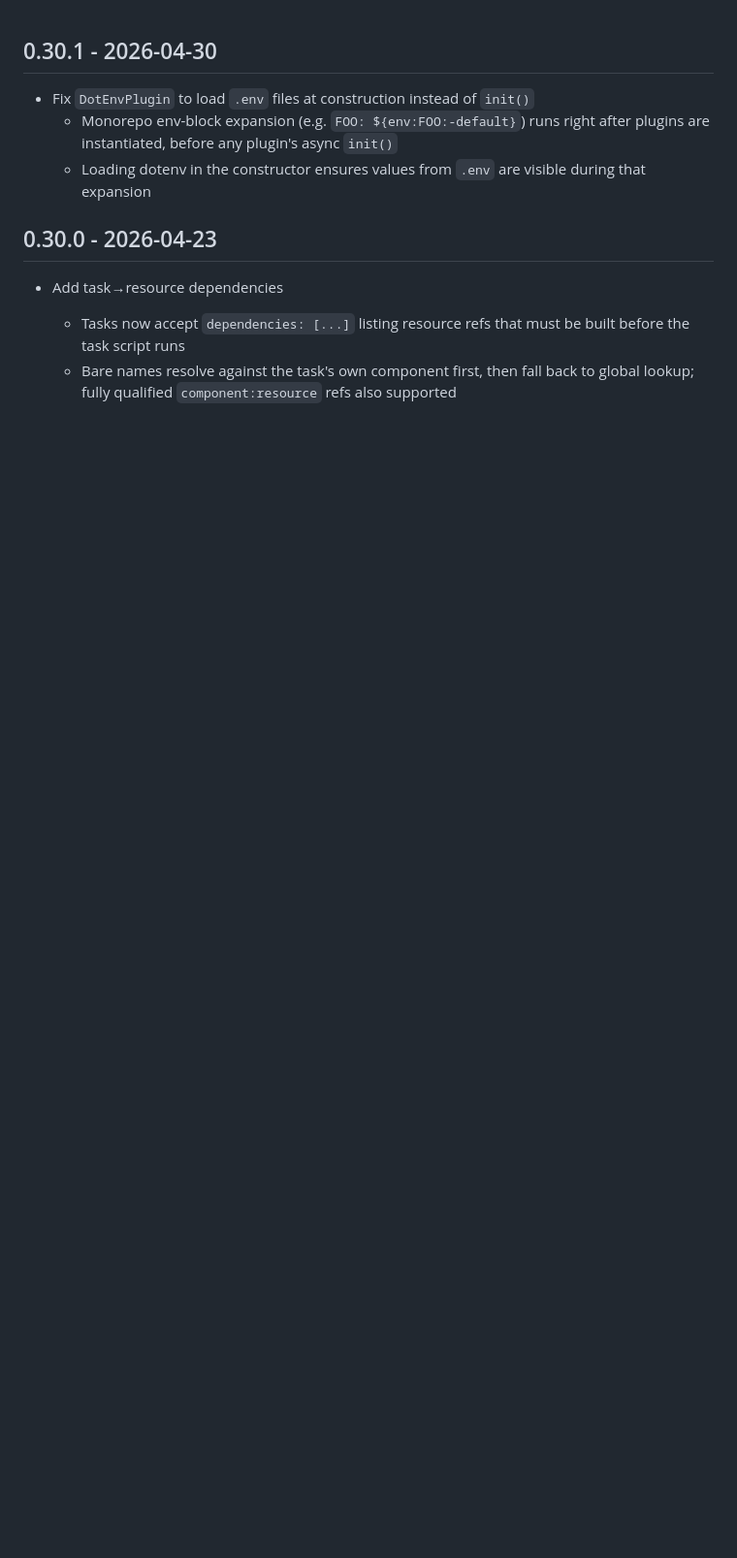
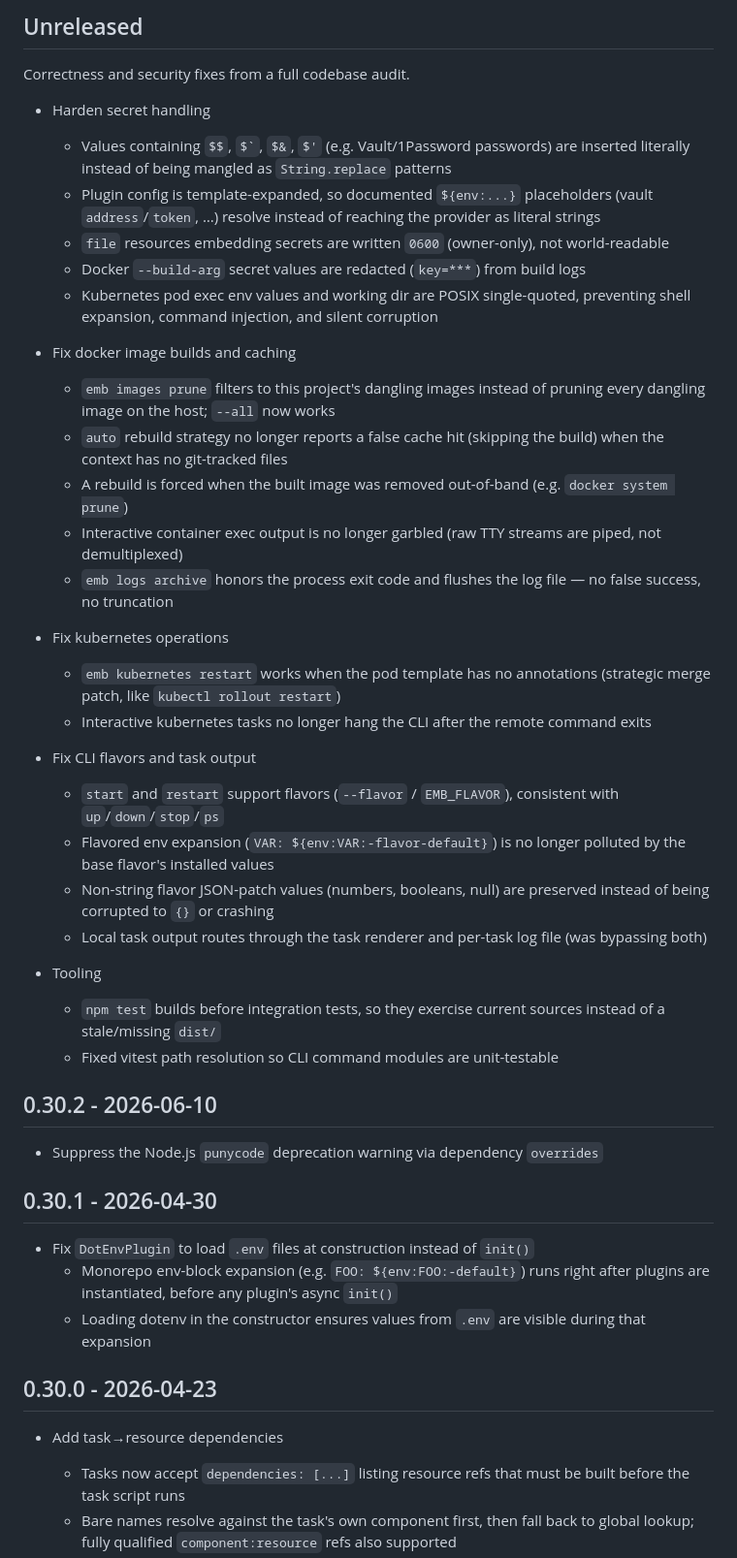
Before and after one commit to enspirit/emb, a Markdown page: CHANGELOG.md, the part around the change. Shown at 97% size. GitHub-like rendering; blank space fills up the shorter version.

Commit message:
Add CHANGELOG entries for 0.30.2 and the merged audit fixes
Document the previously-missing 0.30.2 release (punycode deprecation warning
suppression) and add an Unreleased section covering the batch of correctness
and security fixes merged from the codebase audit.

Co-Authored-By: Claude Opus 4.8 (1M context) <noreply@anthropic.com>

```diff
--- a/CHANGELOG.md
+++ b/CHANGELOG.md
@@ -1,3 +1,39 @@
+## Unreleased
+
+Correctness and security fixes from a full codebase audit.
+
+* Harden secret handling
+  - Values containing `$$`, `` $` ``, `$&`, `$'` (e.g. Vault/1Password passwords) are inserted literally instead of being mangled as `String.replace` patterns
+  - Plugin config is template-expanded, so documented `${env:...}` placeholders (vault `address`/`token`, …) resolve instead of reaching the provider as literal strings
+  - `file` resources embedding secrets are written `0600` (owner-only), not world-readable
+  - Docker `--build-arg` secret values are redacted (`key=***`) from build logs
+  - Kubernetes pod exec env values and working dir are POSIX single-quoted, preventing shell expansion, command injection, and silent corruption
+
+* Fix docker image builds and caching
+  - `emb images prune` filters to this project's dangling images instead of pruning every dangling image on the host; `--all` now works
+  - `auto` rebuild strategy no longer reports a false cache hit (skipping the build) when the context has no git-tracked files
+  - A rebuild is forced when the built image was removed out-of-band (e.g. `docker system prune`)
+  - Interactive container exec output is no longer garbled (raw TTY streams are piped, not demultiplexed)
+  - `emb logs archive` honors the process exit code and flushes the log file — no false success, no truncation
+
+* Fix kubernetes operations
+  - `emb kubernetes restart` works when the pod template has no annotations (strategic merge patch, like `kubectl rollout restart`)
+  - Interactive kubernetes tasks no longer hang the CLI after the remote command exits
+
+* Fix CLI flavors and task output
+  - `start` and `restart` support flavors (`--flavor` / `EMB_FLAVOR`), consistent with `up`/`down`/`stop`/`ps`
+  - Flavored env expansion (`VAR: ${env:VAR:-flavor-default}`) is no longer polluted by the base flavor's installed values
+  - Non-string flavor JSON-patch values (numbers, booleans, null) are preserved instead of being corrupted to `{}` or crashing
+  - Local task output routes through the task renderer and per-task log file (was bypassing both)
+
+* Tooling
+  - `npm test` builds before integration tests, so they exercise current sources instead of a stale/missing `dist/`
+  - Fixed vitest path resolution so CLI command modules are unit-testable
+
+## 0.30.2 - 2026-06-10
+
+* Suppress the Node.js `punycode` deprecation warning via dependency `overrides`
+
 ## 0.30.1 - 2026-04-30
 
 * Fix `DotEnvPlugin` to load `.env` files at construction instead of `init()`
```
